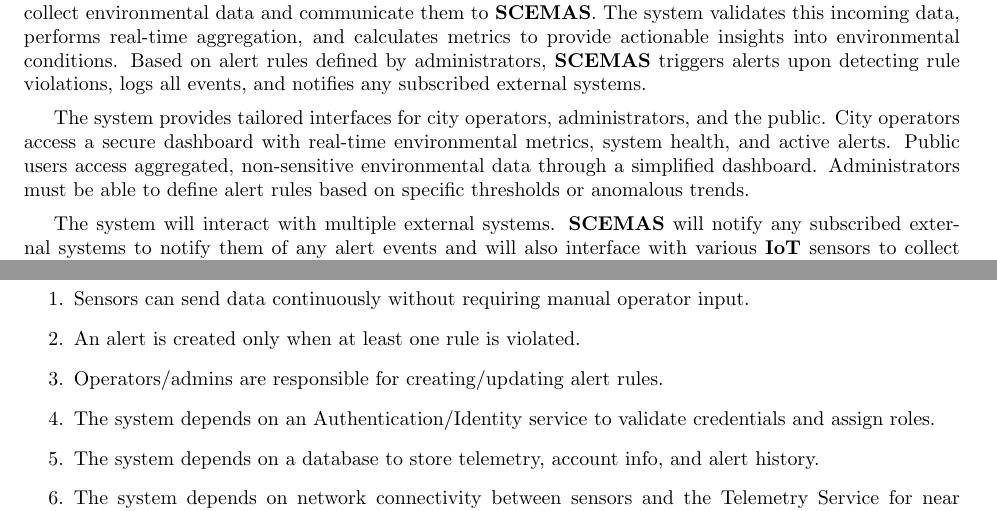
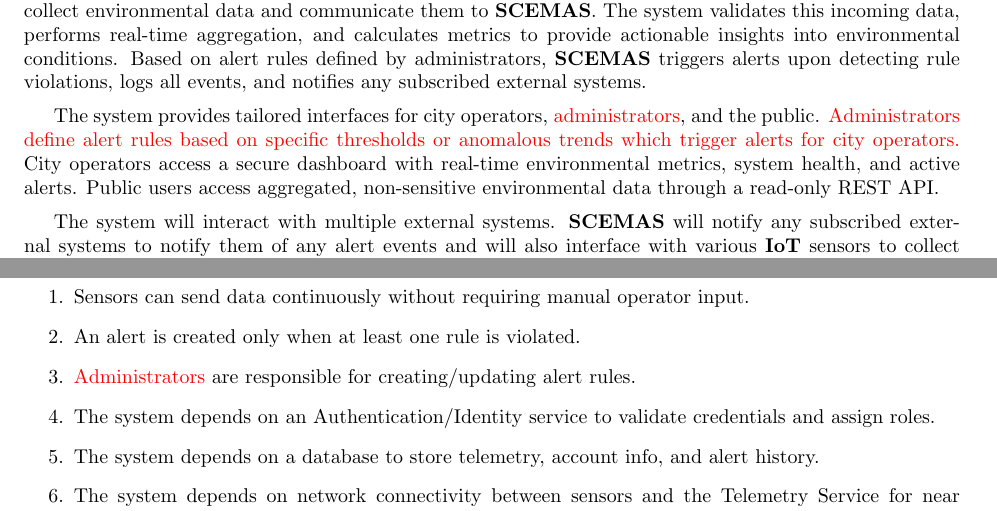
Before and after one commit to rv810/3A04-T02-Team3, a LaTeX document (deliverable 1/SE3A04_D1_Template.tex, which reads deliverable 1/SE3A04_D1_Product.tex): two parts of pages 3 and 7 of 20, joined at a grey line, cut so that both start at the same text. Compiled offline with pdfLaTeX.

Commit message:
Fixed Section 2 (inconsistencies with administartor role)

```diff
--- a/deliverable 1/SE3A04_D1_Product.tex
+++ b/deliverable 1/SE3A04_D1_Product.tex
@@ -14,7 +14,7 @@
 
 \vspace{0.5em}
 
-The system provides tailored interfaces for city operators, administrators, and the public. City operators access a secure dashboard with real-time environmental metrics, system health, and active alerts. Public users access aggregated, non-sensitive environmental data through a simplified dashboard. Administrators must be able to define alert rules based on specific thresholds or anomalous trends.
+The system provides tailored interfaces for city operators, \textcolor{red}{administrators}, and the public. \textcolor{red}{Administrators define alert rules based on specific thresholds or anomalous trends which trigger alerts for city operators.} City operators access a secure dashboard with real-time environmental metrics, system health, and active alerts. Public users access aggregated, non-sensitive environmental data through a read-only REST API.
 
 \vspace{0.5em}
 
@@ -218,7 +218,7 @@ The {\bf SCEMAS} system is designed for two main types of users: the general pub
 \begin{enumerate}
     \item Sensors can send data continuously without requiring manual operator input.
     \item An alert is created only when at least one rule is violated.
-    \item Operators/admins are responsible for creating/updating alert rules.
+    \item \textcolor{red}{Administrators} are responsible for creating/updating alert rules.
     \item The system depends on an Authentication/Identity service to validate credentials and assign roles.
     \item The system depends on a database to store telemetry, account info, and alert history.
     \item The system depends on network connectivity between sensors and the Telemetry Service for near real-time monitoring.
```
Also changed, not shown: deliverable 1/BlockDiagram.drawio.png, deliverable 1/StateDiagram.drawio.png, deliverable 1/SE3A04_D1_Product.tex (4 more changed lines).
